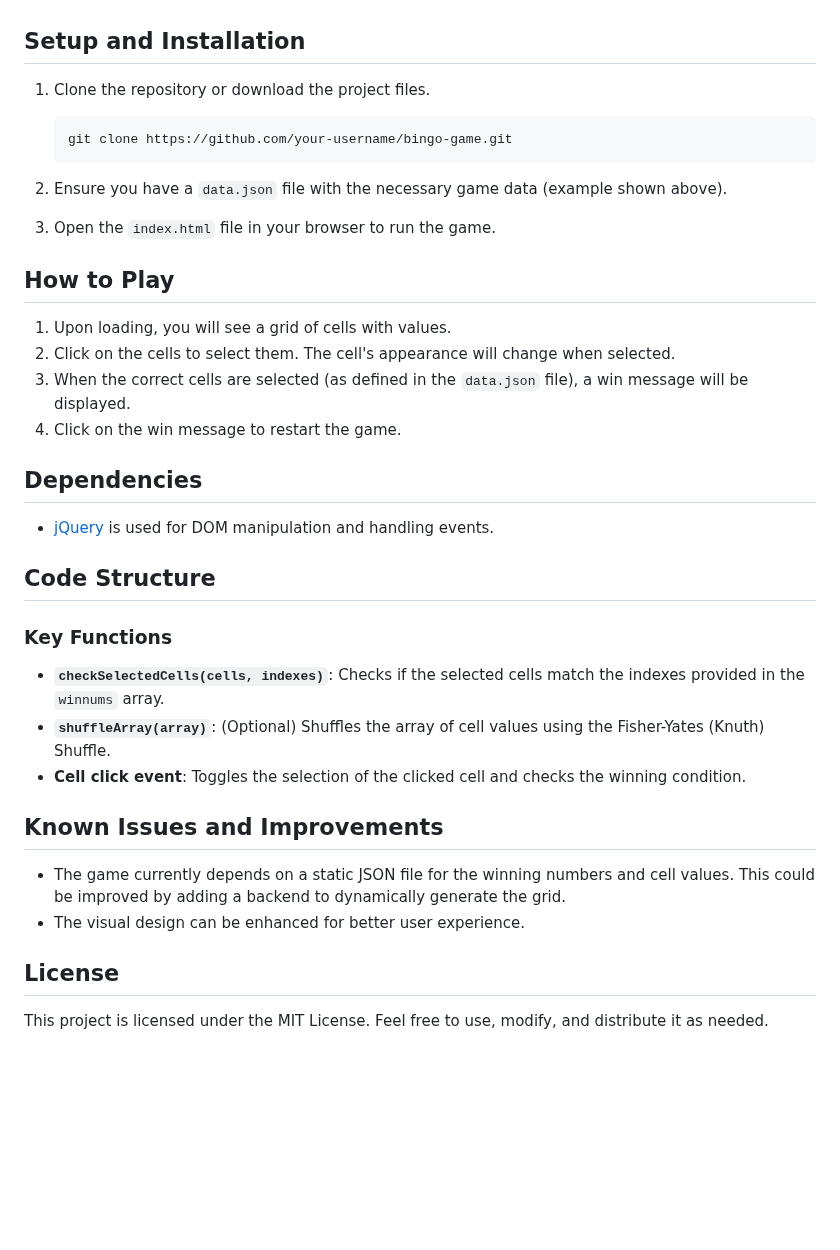
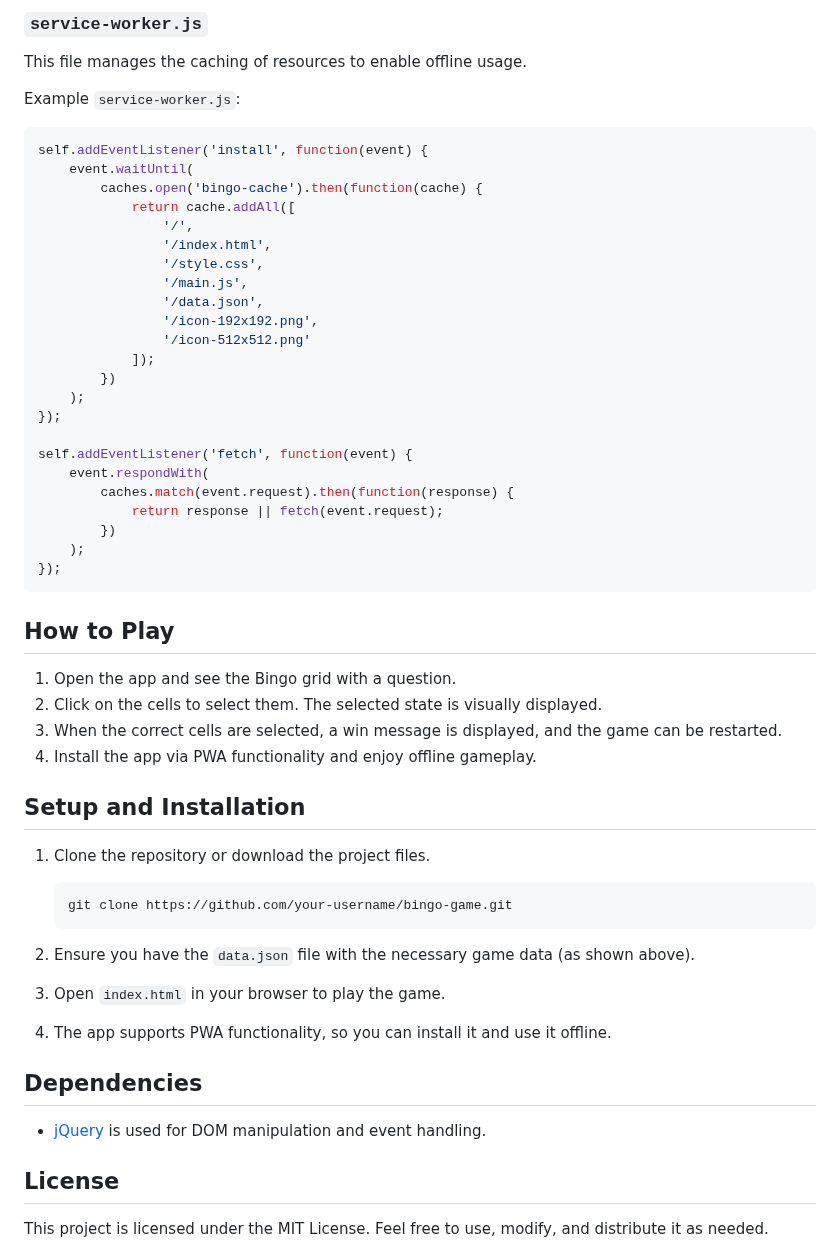
Before and after one commit to mellalux/bingo, a Markdown page: README.md, the part around one of its changes. Drawn GitHub-style; blank space fills up the shorter version.

````diff
--- a/README.md
+++ b/README.md
@@ -70,3 +142,41 @@ This file contains the styles for the game, including the layout of the grid, th
+### `service-worker.js`
+
+This file manages the caching of resources to enable offline usage.
+
+Example `service-worker.js`:
+
+```javascript
+self.addEventListener('install', function(event) {
+    event.waitUntil(
+        caches.open('bingo-cache').then(function(cache) {
+            return cache.addAll([
+                '/',
+                '/index.html',
+                '/style.css',
+                '/main.js',
+                '/data.json',
+                '/icon-192x192.png',
+                '/icon-512x512.png'
+            ]);
+        })
+    );
+});
+
+self.addEventListener('fetch', function(event) {
+    event.respondWith(
+        caches.match(event.request).then(function(response) {
+            return response || fetch(event.request);
+        })
+    );
+});
+```
+
+## How to Play
+
+1. Open the app and see the Bingo grid with a question.
+2. Click on the cells to select them. The selected state is visually displayed.
+3. When the correct cells are selected, a win message is displayed, and the game can be restarted.
+4. Install the app via PWA functionality and enjoy offline gameplay.
 
 ## Setup and Installation
 
@@ -76,32 +186,13 @@ This file contains the styles for the game, including the layout of the grid, th
    git clone https://github.com/your-username/bingo-game.git
    ```
 
-2. Ensure you have a `data.json` file with the necessary game data (example shown above).
-3. Open the `index.html` file in your browser to run the game.
-
-## How to Play
-
-1. Upon loading, you will see a grid of cells with values.
-2. Click on the cells to select them. The cell's appearance will change when selected.
-3. When the correct cells are selected (as defined in the `data.json` file), a win message will be displayed.
-4. Click on the win message to restart the game.
+2. Ensure you have the `data.json` file with the necessary game data (as shown above).
+3. Open `index.html` in your browser to play the game.
+4. The app supports PWA functionality, so you can install it and use it offline.
 
 ## Dependencies
 
-- [jQuery](https://jquery.com/) is used for DOM manipulation and handling events.
-
-## Code Structure
-
-### Key Functions
-
-- **`checkSelectedCells(cells, indexes)`**: Checks if the selected cells match the indexes provided in the `winnums` array.
-- **`shuffleArray(array)`**: (Optional) Shuffles the array of cell values using the Fisher-Yates (Knuth) Shuffle.
-- **Cell click event**: Toggles the selection of the clicked cell and checks the winning condition.
-
-## Known Issues and Improvements
-
-- The game currently depends on a static JSON file for the winning numbers and cell values. This could be improved by adding a backend to dynamically generate the grid.
-- The visual design can be enhanced for better user experience.
+- [jQuery](https://jquery.com/) is used for DOM manipulation and event handling.
 
 ## License
 
````
Also changed, not shown: other parts of README.md (+105 -33 lines).
